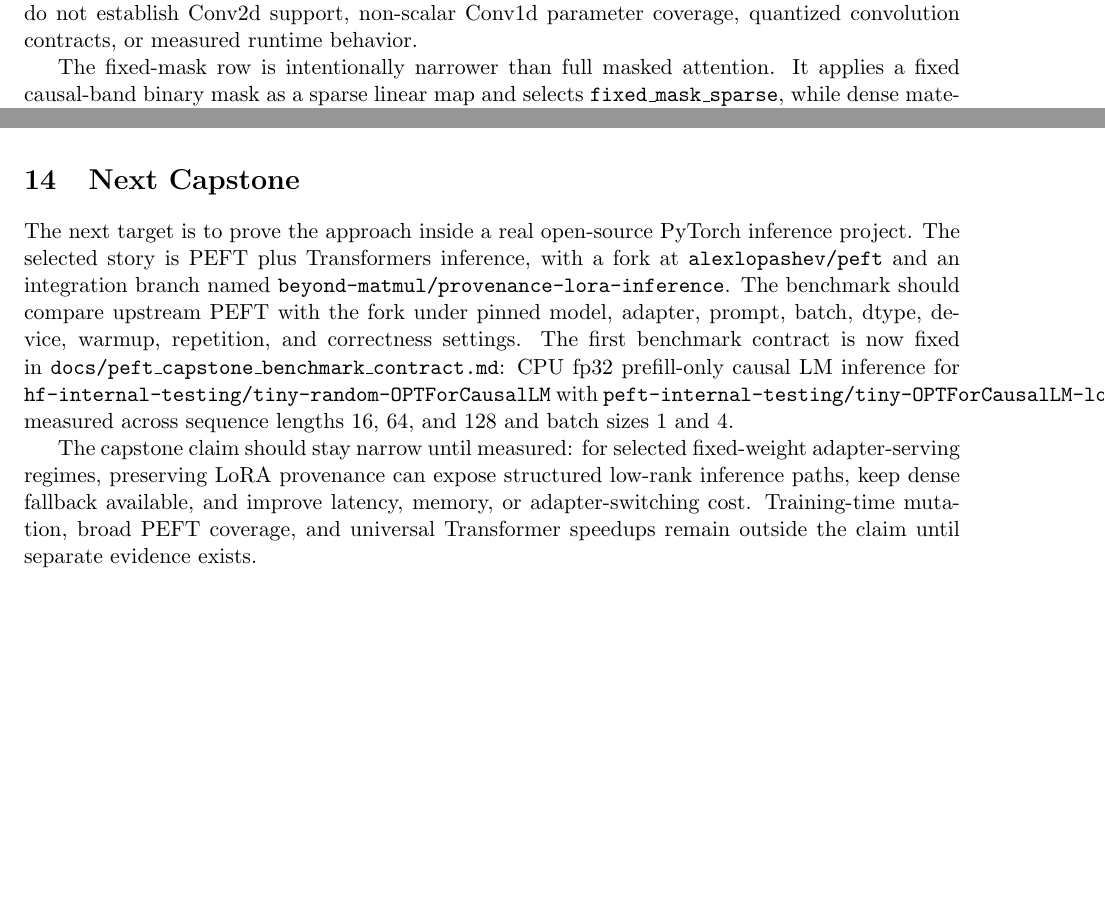
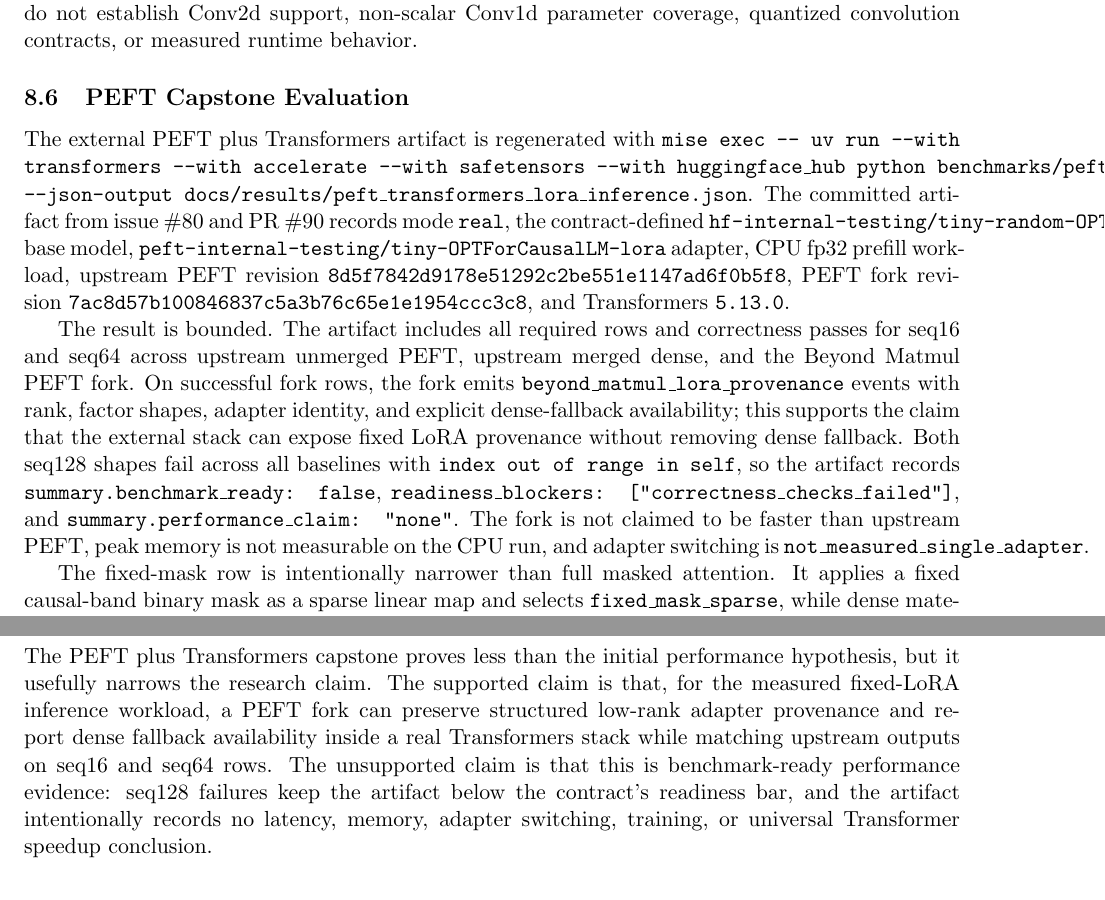
Before and after one commit to alexlopashev/beyond-matmul, a LaTeX paper (whitepaper/main.tex): two parts of pages 8 and 12 of 13 before the commit and two parts of pages 8 and 13 of 13 after it, joined at a grey line, cut so that both start at the same text, the shorter picture padded with empty space. Compiled offline with pdfLaTeX.

Commit message:
Analyze PEFT capstone evidence (#91)
Closes #81.

Reviewed by project-pr-review-merge dispatch. Validation: GitHub Actions CI passed for ccc565c19462d9f1ba841d927a3952be88b64c91; local scripts/ci_local passed in /Users/sasha/Documents/beyond-matmul-review-91; jq artifact parse and PEFT boundary assertions passed. Claims remain bounded to negative evidence: seq128 fails across all baselines, benchmark_ready=false, performance_claim=none, and no latency, memory, adapter-switching, training, upstreaming, broad PEFT, or universal Transformer speedup claim follows.

```diff
--- a/whitepaper/main.tex
+++ b/whitepaper/main.tex
@@ -406,6 +411,35 @@
 direct channel-aware lowerings and exact dense fallbacks for the implemented
 1D cases. They do not establish Conv2d support, non-scalar Conv1d parameter
 coverage, quantized convolution contracts, or measured runtime behavior.
+
+\subsection{PEFT Capstone Evaluation}
+
+The external PEFT plus Transformers artifact is regenerated with \texttt{mise
+exec -- uv run --with transformers --with accelerate --with safetensors --with
+huggingface\_hub python benchmarks/peft\_transformers\_lora\_inference.py
+--json-output docs/results/peft\_transformers\_lora\_inference.json}. The
+committed artifact from issue \#80 and PR \#90 records mode
+\texttt{real}, the contract-defined
+\texttt{hf-internal-testing/tiny-random-OPTForCausalLM} base model,
+\texttt{peft-internal-testing/tiny-OPTForCausalLM-lora} adapter, CPU fp32
+prefill workload, upstream PEFT revision
+\texttt{8d5f7842d9178e51292c2be551e1147ad6f0b5f8}, PEFT fork revision
+\texttt{7ac8d57b100846837c5a3b76c65e1e1954ccc3c8}, and Transformers
+\texttt{5.13.0}.
+
+The result is bounded. The artifact includes all required rows and correctness
+passes for seq16 and seq64 across upstream unmerged PEFT, upstream merged
+dense, and the Beyond Matmul PEFT fork. On successful fork rows, the fork emits
+\texttt{beyond\_matmul\_lora\_provenance} events with rank, factor shapes,
+adapter identity, and explicit dense-fallback availability; this supports the
+claim that the external stack can expose fixed LoRA provenance without removing
+dense fallback. Both seq128 shapes fail across all baselines with
+\texttt{index out of range in self}, so the artifact records
+\texttt{summary.benchmark\_ready: false},
+\texttt{readiness\_blockers: ["correctness\_checks\_failed"]}, and
+\texttt{summary.performance\_claim: "none"}. The fork is not claimed to be
+faster than upstream PEFT, peak memory is not measurable on the CPU run, and
+adapter switching is \texttt{not\_measured\_single\_adapter}.
 
 The fixed-mask row is intentionally narrower than full masked attention. It
 applies a fixed causal-band binary mask as a sparse linear map and selects
@@ -669,27 +703,17 @@
 already reflected in the scope, frontend, IR, evidence, and limitations
 sections above.
 
-\section{Next Capstone}
+\section{Capstone Boundaries}
 
-The next target is to prove the approach inside a real open-source PyTorch
-inference project. The selected story is PEFT plus Transformers inference, with
-a fork at \texttt{alexlopashev/peft} and an integration branch named
-\texttt{beyond-matmul/provenance-lora-inference}. The benchmark should compare
-upstream PEFT with the fork under pinned model, adapter, prompt, batch, dtype,
-device, warmup, repetition, and correctness settings. The first benchmark
-contract is now fixed in
-\texttt{docs/peft\_capstone\_benchmark\_contract.md}: CPU fp32 prefill-only
-causal LM inference for
-\texttt{hf-internal-testing/tiny-random-OPTForCausalLM} with
-\texttt{peft-internal-testing/tiny-OPTForCausalLM-lora}, measured across
-sequence lengths 16, 64, and 128 and batch sizes 1 and 4.
-
-The capstone claim should stay narrow until measured: for selected fixed-weight
-adapter-serving regimes, preserving LoRA provenance can expose structured
-low-rank inference paths, keep dense fallback available, and improve latency,
-memory, or adapter-switching cost. Training-time mutation, broad PEFT coverage,
-and universal Transformer speedups remain outside the claim until separate
-evidence exists.
+The PEFT plus Transformers capstone proves less than the initial performance
+hypothesis, but it usefully narrows the research claim. The supported claim is
+that, for the measured fixed-LoRA inference workload, a PEFT fork can preserve
+structured low-rank adapter provenance and report dense fallback availability
+inside a real Transformers stack while matching upstream outputs on seq16 and
+seq64 rows. The unsupported claim is that this is benchmark-ready performance
+evidence: seq128 failures keep the artifact below the contract's readiness
+bar, and the artifact intentionally records no latency, memory, adapter
+switching, training, or universal Transformer speedup conclusion.
 
 \section{Conclusion}
 
```
Also changed, not shown: docs/evidence_matrix.md (+2 -1 lines), whitepaper/main.tex (19 more changed lines).
